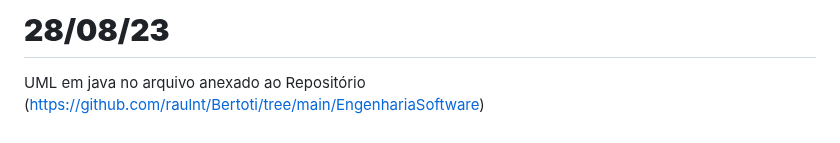
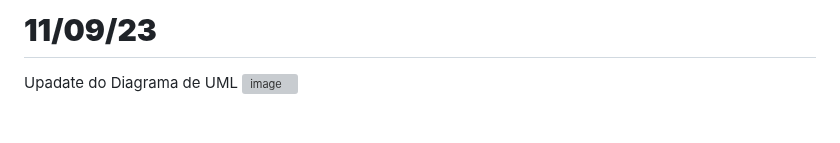
Before and after one commit to raulnt/Bertoti, a Markdown page: EngenhariaSoftware/readme.md, the part around one of its changes. Drawn GitHub-style; grey boxes are pictures that could not be loaded.

```diff
--- a/EngenhariaSoftware/readme.md
+++ b/EngenhariaSoftware/readme.md
@@ -78,3 +77,5 @@ Erro: Um programa complexo com várias ferramentos e com poucas informações de
 
-# **28/08/23**
-UML em java no arquivo anexado ao Repositório (https://github.com/raulnt/Bertoti/tree/main/EngenhariaSoftware)
+
+
+# **11/09/23**
+Upadate do Diagrama de UML ![image](https://github.com/raulnt/Bertoti/assets/127263427/a25d0cc7-e460-4b83-86ea-39e578ed687a)
```
Also changed, not shown: other parts of EngenhariaSoftware/readme.md (+1 -2 lines).
